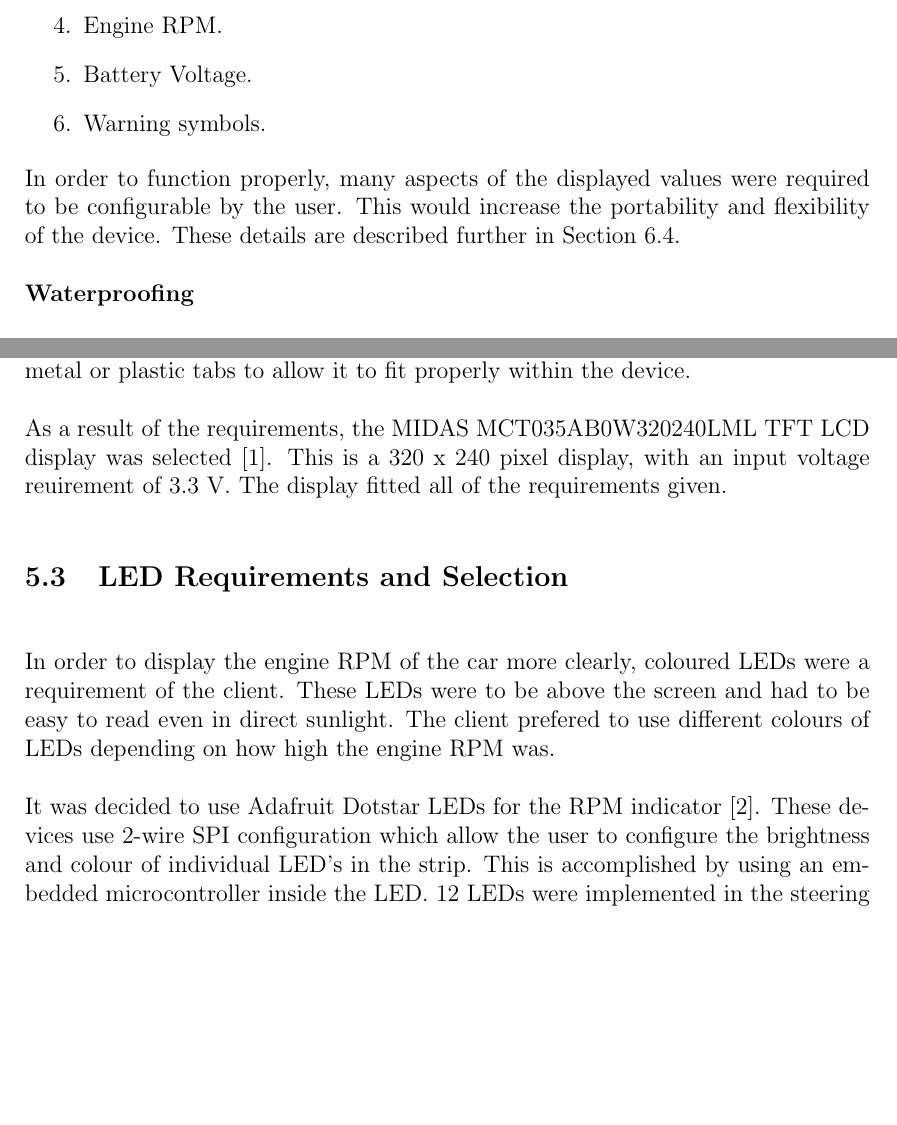
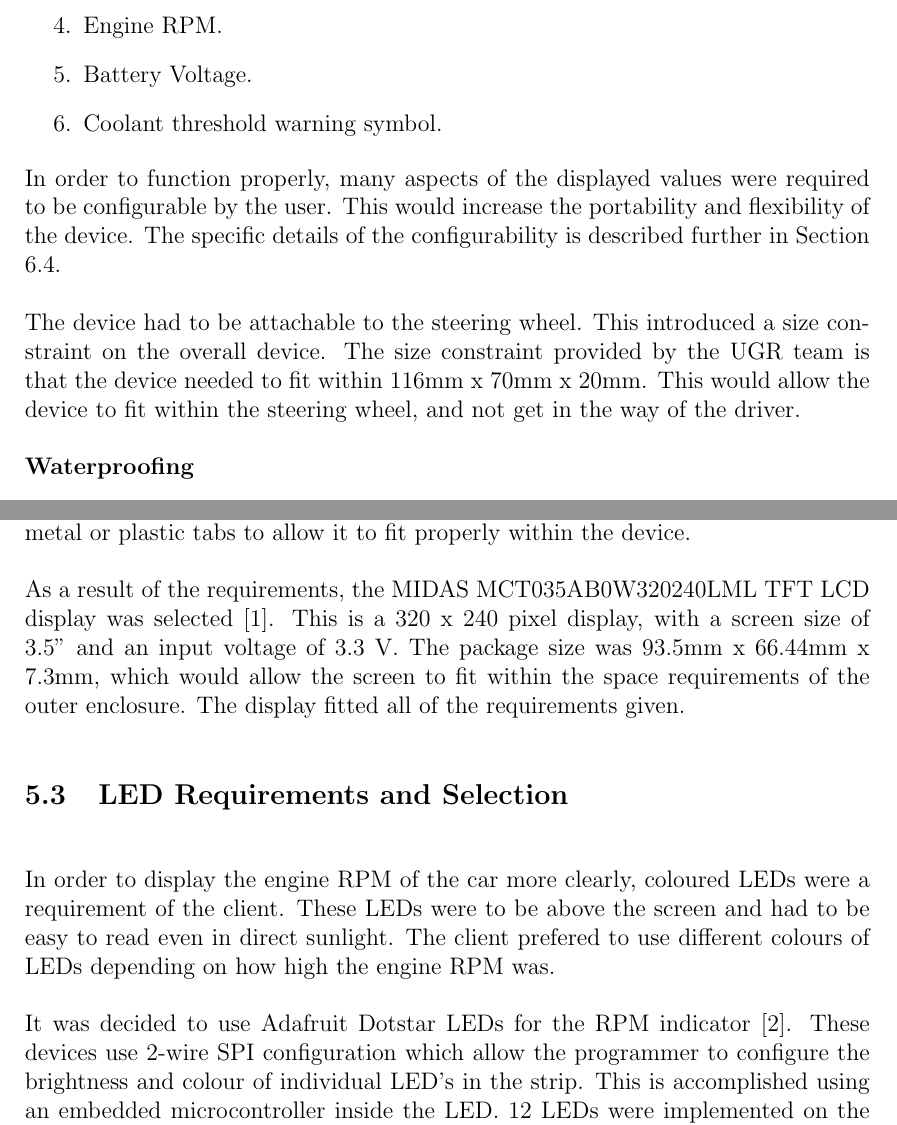
Before and after one commit to 2077762b/TeamEE4Project, a LaTeX document (Report/document.tex): two parts of pages 5 and 8 of 18, joined at a grey line, cut so that both start at the same text, the shorter picture padded with empty space. Compiled offline with pdfLaTeX.

Commit message:
ÂFurther progress on the report

```diff
--- a/Report/document.tex
+++ b/Report/document.tex
@@ -104,10 +104,12 @@ The steering wheel display was required to display the following status indicato
   \item Coolant temperature.
   \item Engine RPM.
   \item Battery Voltage.
-  \item Warning symbols.
+  \item Coolant threshold warning symbol.
 \end{enumerate}
 
-In order to function properly, many aspects of the displayed values were required to be configurable by the user. This would increase the portability and flexibility of the device. These details are described further in Section \ref{sec:configuration_software}. \\
+In order to function properly, many aspects of the displayed values were required to be configurable by the user. This would increase the portability and flexibility of the device. The specific details of the configurability is described further in Section \ref{sec:configuration_software}. \\
+
+The device had to be attachable to the steering wheel. This introduced a size constraint on the overall device. The size constraint provided by the UGR team is that the device needed to fit within 116mm x 70mm x 20mm. This would allow the device to fit within the steering wheel, and not get in the way of the driver. \\
 
 \textbf{Waterproofing} \\
 
@@ -177,14 +179,14 @@ The LCD display was to be used to display the majority of the car information to
 
 As well as the operational requirements listed above, further requirements were included by the Voltswagen team in order to ensure the functionality of the device. This included a built-in display driver to make the software less complex and easier to write. This would allow the microcontroller to communicate with the display via the driver, instead of addressing individual registers on the display. Secondly, the team required clearly documented driver code to assist with programming. Lastly, as a result of the mechanical design of the outer enclosure, the display required metal or plastic tabs to allow it to fit properly within the device. \\
 
-As a result of the requirements, the MIDAS MCT035AB0W320240LML TFT LCD display was selected \cite{display_datasheet}. This is a 320 x 240 pixel display, with an input voltage reuirement of 3.3 V. The display fitted all of the requirements given.
+As a result of the requirements, the MIDAS MCT035AB0W320240LML TFT LCD display was selected \cite{display_datasheet}. This is a 320 x 240 pixel display, with a screen size of 3.5" and an input voltage of 3.3 V. The package size was 93.5mm x 66.44mm x 7.3mm, which would allow the screen to fit within the space requirements of the outer enclosure. The display fitted all of the requirements given.
 
 \subsection{LED Requirements and Selection}
 \label{sec:LEDs}
 
 In order to display the engine RPM of the car more clearly, coloured LEDs were a requirement of the client. These LEDs were to be above the screen and had to be easy to read even in direct sunlight. The client prefered to use different colours of LEDs depending on how high the engine RPM was. \\
 
-It was decided to use Adafruit Dotstar LEDs for the RPM indicator \cite{dotstar_datasheet}. These devices use 2-wire SPI configuration which allow the user to configure the brightness and colour of individual LED’s in the strip. This is accomplished by using an embedded microcontroller inside the LED. 12 LEDs were implemented in the steering wheel display device. Figure \ref{} shows the final Dotstar LEDs at full engine RPM. \\
+It was decided to use Adafruit Dotstar LEDs for the RPM indicator \cite{dotstar_datasheet}. These devices use 2-wire SPI configuration which allow the programmer to configure the brightness and colour of individual LED’s in the strip. This is accomplished using an embedded microcontroller inside the LED. 12 LEDs were implemented on the device. Figure \ref{} shows the final Dotstar LEDs at full engine RPM. \\
 
 After reviewing steering wheel display implementations from previous official Formula One racing cars, it was decided to use a three colour scheme of Green, Red, and Blue, in order of increasing RPM \cite{bsim_racing, daily_mail_1}. This ensured the device complied with the current trends in high-end steering wheel display design.
 
```
Also changed, not shown: Report/Figures/device_render_wheel.tex (+1 -1 lines).
